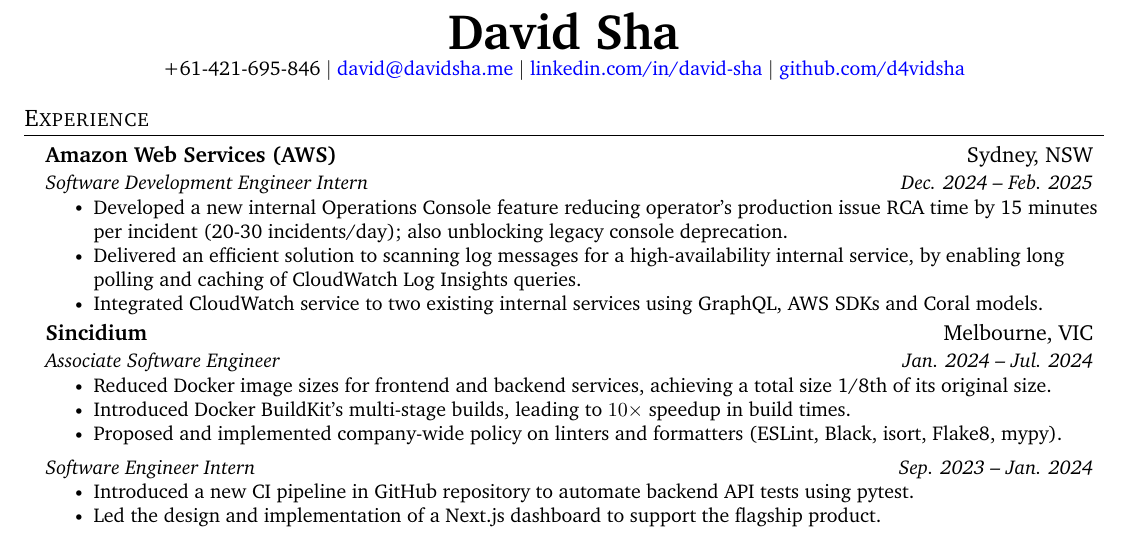
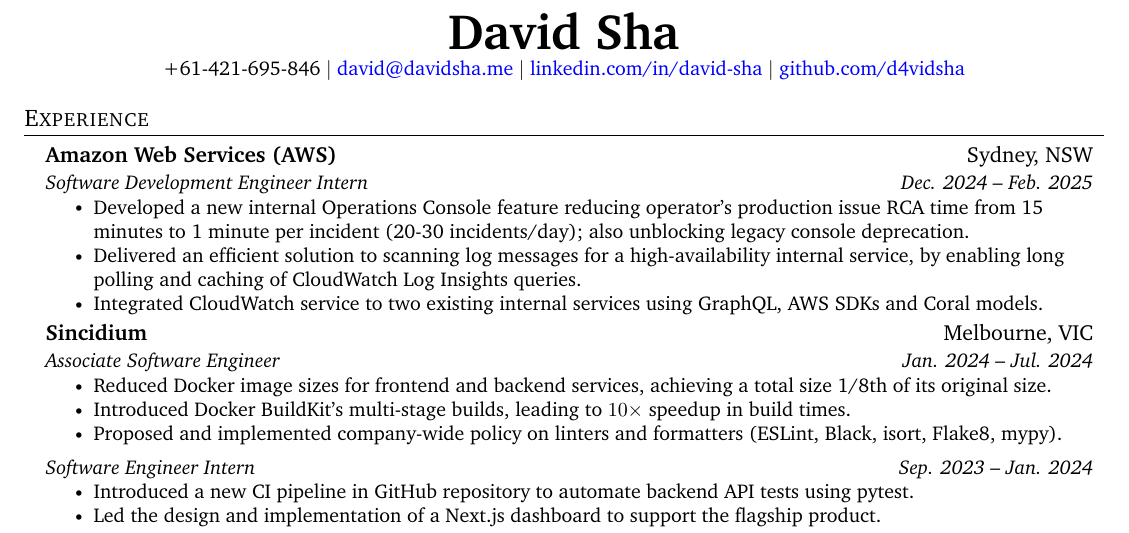
Before and after one commit to d4vidsha/cv, a LaTeX CV (resume/main.tex): part of the page, cut so that both start at the same text. Compiled offline with pdfLaTeX.

Commit message:
feat: write better statistic

```diff
--- a/resume/main.tex
+++ b/resume/main.tex
@@ -137,7 +137,7 @@
       {Amazon Web Services (AWS)}{Sydney, NSW}
       {Software Development Engineer Intern}{Dec. 2024 -- Feb. 2025}
       \resumeItemListStart
-        \resumeItem{Developed a new internal Operations Console feature reducing operator's production issue RCA time by 15 minutes per incident (20-30 incidents/day); also unblocking legacy console deprecation.}
+        \resumeItem{Developed a new internal Operations Console feature reducing operator's production issue RCA time from 15 minutes to 1 minute per incident (20-30 incidents/day); also unblocking legacy console deprecation.}
         \resumeItem{Delivered an efficient solution to scanning log messages for a high-availability internal service, by enabling long polling and caching of CloudWatch Log Insights queries.}
         \resumeItem{Integrated CloudWatch service to two existing internal services using GraphQL, AWS SDKs and Coral models.}
         % \resumeItem{Documented the onboarding process for new software engineers, collating a selection of tips and troubleshooting steps, which has improved onboarding efficiency for Redshift Control Plane team.}
```
Also changed, not shown: resume.pdf.
